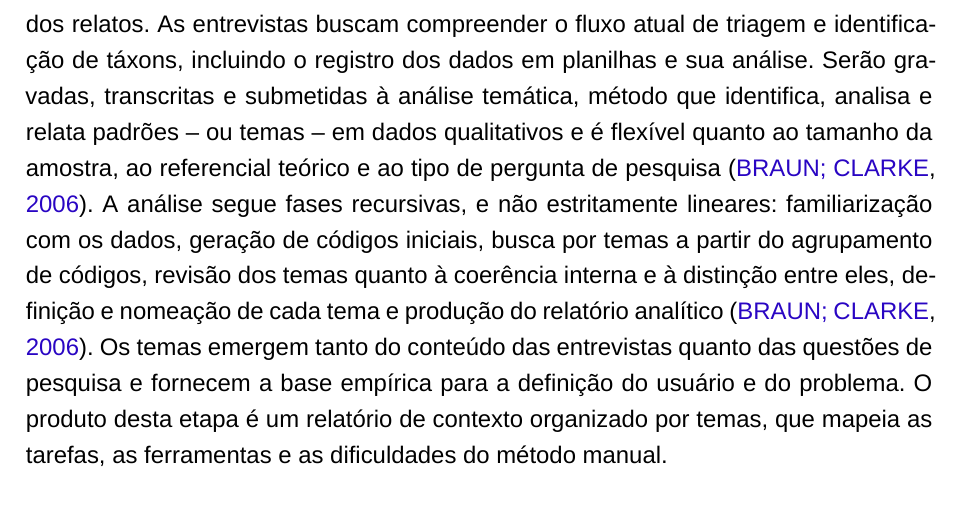
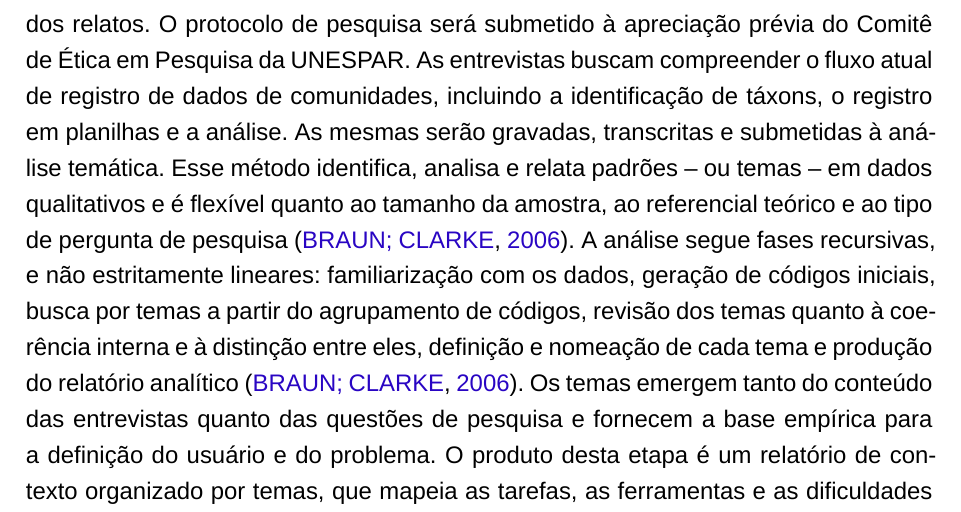
Before and after one commit to kavvata/pali_plano_trabalho, a LaTeX thesis (src/plano_trabalho.tex): part of page 4 of 8, cut at the place of the change. Compiled offline with XeLaTeX; a missing font is replaced by an installed copy or a similar font.

Commit message:
Inclui o Comitê de Ética de Pesquisa da UNESPAR

```diff
--- a/src/plano_trabalho.tex
+++ b/src/plano_trabalho.tex
@@ -206,7 +206,7 @@ Quanto à natureza, esta pesquisa é aplicada, pois visa gerar conhecimento diri
 A IHC oferece o referencial adequado para orientar o desenvolvimento de um sistema que se ajuste ao fluxo de trabalho já existente do pesquisador, em vez de impor um modelo genérico de gestão de dados alheio a essa prática \cite{silva_interacao_2010}.
 Dentro desse referencial, o \textit{Design Thinking} (DT) constitui um processo iterativo e centrado no usuário, estruturado nas fases de empatia, definição, ideação, prototipação e teste, voltado à concepção de soluções ajustadas a problemas complexos e mal definidos \cite{brown_design_2021}. Operacionalmente, as oito etapas descritas a seguir incorporam as cinco fases do DT.
 
-Na etapa de empatia, serão realizadas entrevistas semiestruturadas com pesquisadores de grupos que registram comunidades ecológicas marinhas e estuarinas, selecionados por amostragem de conveniência. A participação será voluntária, mediante Termo de Consentimento Livre e Esclarecido, com anonimato garantido na análise dos relatos. As entrevistas buscam compreender o fluxo atual de triagem e identificação de táxons, incluindo o registro dos dados em planilhas e sua análise. Serão gravadas, transcritas e submetidas à análise temática, método que identifica, analisa e relata padrões -- ou temas -- em dados qualitativos e é flexível quanto ao tamanho da amostra, ao referencial teórico e ao tipo de pergunta de pesquisa \cite{braun_using_2006}. A análise segue fases recursivas, e não estritamente lineares: familiarização com os dados, geração de códigos iniciais, busca por temas a partir do agrupamento de códigos, revisão dos temas quanto à coerência interna e à distinção entre eles, definição e nomeação de cada tema e produção do relatório analítico \cite{braun_using_2006}. Os temas emergem tanto do conteúdo das entrevistas quanto das questões de pesquisa e fornecem a base empírica para a definição do usuário e do problema. O produto desta etapa é um relatório de contexto organizado por temas, que mapeia as tarefas, as ferramentas e as dificuldades do método manual.
+Na etapa de empatia, serão realizadas entrevistas semiestruturadas com pesquisadores de grupos que registram comunidades ecológicas marinhas e estuarinas, selecionados por amostragem de conveniência. A participação será voluntária, mediante Termo de Consentimento Livre e Esclarecido, com anonimato garantido na análise dos relatos. O protocolo de pesquisa será submetido à apreciação prévia do Comitê de Ética em Pesquisa da UNESPAR. As entrevistas buscam compreender o fluxo atual de registro de dados de comunidades, incluindo a identificação de táxons, o registro em planilhas e a análise. As mesmas serão gravadas, transcritas e submetidas à análise temática. Esse método identifica, analisa e relata padrões -- ou temas -- em dados qualitativos e é flexível quanto ao tamanho da amostra, ao referencial teórico e ao tipo de pergunta de pesquisa \cite{braun_using_2006}. A análise segue fases recursivas, e não estritamente lineares: familiarização com os dados, geração de códigos iniciais, busca por temas a partir do agrupamento de códigos, revisão dos temas quanto à coerência interna e à distinção entre eles, definição e nomeação de cada tema e produção do relatório analítico \cite{braun_using_2006}. Os temas emergem tanto do conteúdo das entrevistas quanto das questões de pesquisa e fornecem a base empírica para a definição do usuário e do problema. O produto desta etapa é um relatório de contexto organizado por temas, que mapeia as tarefas, as ferramentas e as dificuldades do método manual.
 
 Em seguida, na etapa de definição, a análise temática orienta a construção de personas e do mapa de empatia, técnicas complementares de representação do usuário no DT. O mapa de empatia organiza os dados da pesquisa em torno do que o usuário pensa, sente, vê, ouve e faz, o que permite compreender sua experiência e suas intenções para além do registro de comportamentos \cite{siricharoen_using_2021}. A persona consolida essas evidências em um perfil arquetípico construído a partir de dados empíricos. Ao tratar o usuário como uma personagem coerente -- e não como um conjunto de especificações --, ela facilita a comunicação das decisões de design \cite{siricharoen_using_2021}. Com base nesses artefatos, formula-se o \textit{Point of View} (POV), uma declaração estruturada do problema que articula o usuário, sua necessidade e a razão que a torna relevante \cite{rodriguez_point_2019}. Personas, mapa de empatia e POV compõem os artefatos de definição que direcionam a ideação de soluções.
 
```
